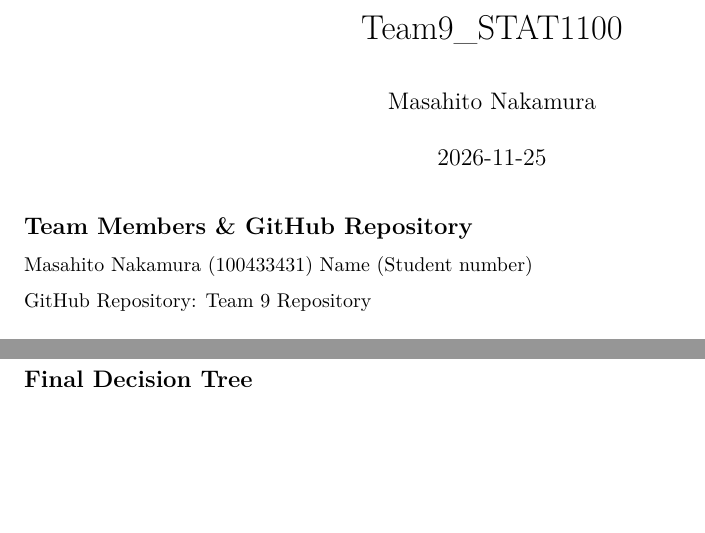
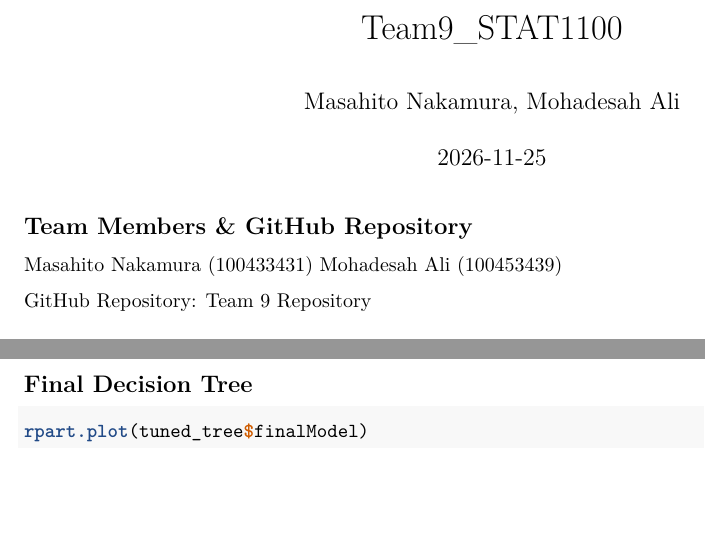
Before and after one commit to MS002zz/Team9_STAT1100, an R Markdown document (Team9_STAT1100.Rmd): two parts of pages 1 and 3 of 3 before the commit and two parts of pages 1 and 2 of 3 after it, joined at a grey line, cut so that both start at the same text, the shorter picture padded with empty space. Rendered offline with R 4.5, knitr and Pandoc, then LaTeX, with nearby package versions; the code chunks are not run, so their results and figures are left out.

Commit message:
Added name and Final Decision Tree

````diff
--- a/Team9_STAT1100.Rmd
+++ b/Team9_STAT1100.Rmd
@@ -1,6 +1,6 @@
 ---
 title: "Team9_STAT1100"
-author: "Masahito Nakamura"
+author: "Masahito Nakamura, Mohadesah Ali"
 date: "2026-11-25"
 output: pdf_document
 ---
@@ -8,7 +8,7 @@ output: pdf_document
 ## Team Members & GitHub Repository
 
 Masahito Nakamura (100433431)
-Name (Student number)
+Mohadesah Ali (100453439)
 
 GitHub Repository: [Team 9 Repository]()
 
@@ -107,7 +107,9 @@ plot(tuned_tree,
 ```
 
 ## Final Decision Tree
-
+```{r}
+rpart.plot(tuned_tree$finalModel)
+```
 ## Testing Data
 
 ## Confusion Matrix
````
